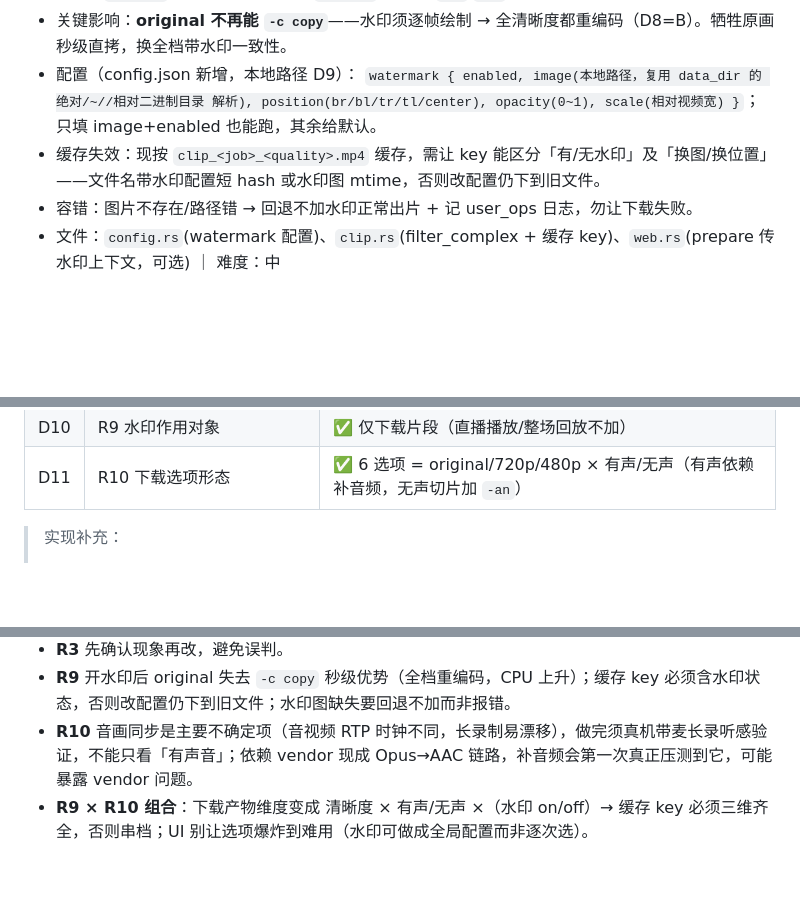
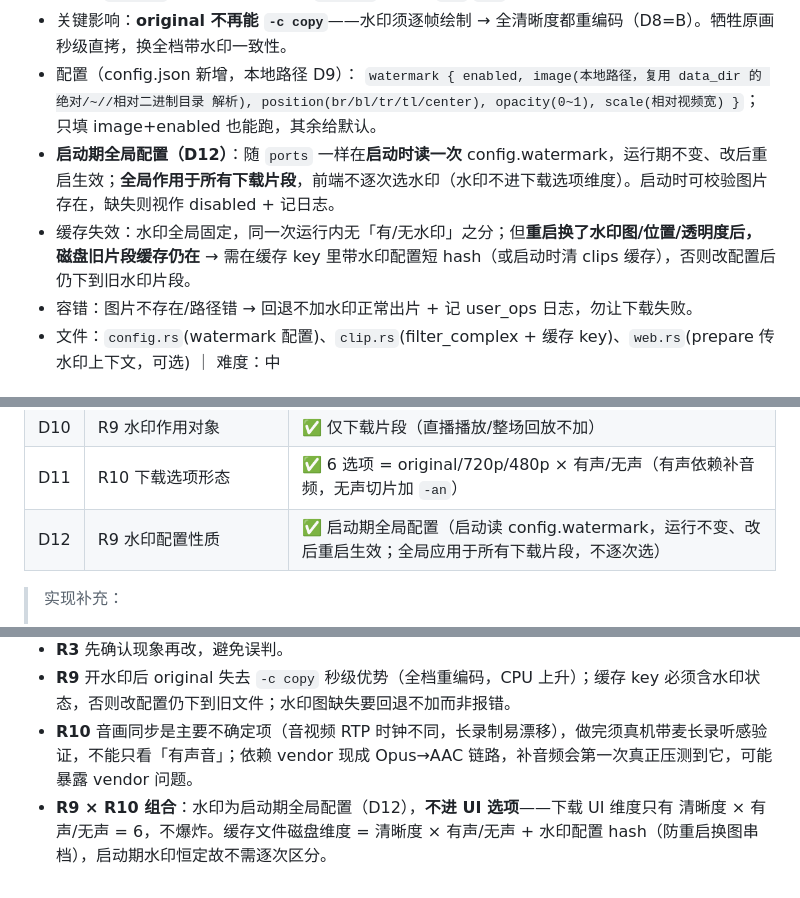
Before and after one commit to clooes/live, a Markdown page: docs/STAGE2-PLAN.md, 3 parts joined by grey strips. GitHub-like rendering; blank space fills up the shorter version.

Commit message:
docs: 明确 R9 水印为启动期全局配置（D12）
- 水印随 ports 一样启动时读一次 config.watermark，运行不变、改后重启生效
- 全局作用于所有下载片段，前端不逐次选（水印不进下载 UI 维度）
- 缓存：同次运行水印恒定；防重启换图串档 → key 带水印配置短 hash 或启动清缓存
- 修订 R9×R10 组合：UI 维度只 清晰度×有声/无声=6，不爆炸

Co-Authored-By: Claude Opus 4.8 <noreply@anthropic.com>

```diff
--- a/docs/STAGE2-PLAN.md
+++ b/docs/STAGE2-PLAN.md
@@ -63,7 +63,8 @@
 - 关键影响：**original 不再能 `-c copy`**——水印须逐帧绘制 → 全清晰度都重编码（D8=B）。牺牲原画秒级直拷，换全档带水印一致性。
 - 配置（config.json 新增，本地路径 D9）：
   `watermark { enabled, image(本地路径，复用 data_dir 的 绝对/~//相对二进制目录 解析), position(br/bl/tr/tl/center), opacity(0~1), scale(相对视频宽) }`；只填 image+enabled 也能跑，其余给默认。
-- 缓存失效：现按 `clip_<job>_<quality>.mp4` 缓存，需让 key 能区分「有/无水印」及「换图/换位置」——文件名带水印配置短 hash 或水印图 mtime，否则改配置仍下到旧文件。
+- **启动期全局配置（D12）**：随 `ports` 一样在**启动时读一次** config.watermark，运行期不变、改后重启生效；**全局作用于所有下载片段**，前端不逐次选水印（水印不进下载选项维度）。启动时可校验图片存在，缺失则视作 disabled + 记日志。
+- 缓存失效：水印全局固定，同一次运行内无「有/无水印」之分；但**重启换了水印图/位置/透明度后，磁盘旧片段缓存仍在** → 需在缓存 key 里带水印配置短 hash（或启动时清 clips 缓存），否则改配置后仍下到旧水印片段。
 - 容错：图片不存在/路径错 → 回退不加水印正常出片 + 记 user_ops 日志，勿让下载失败。
 - 文件：`config.rs`(watermark 配置)、`clip.rs`(filter_complex + 缓存 key)、`web.rs`(prepare 传水印上下文，可选) ｜ 难度：中
 
@@ -96,6 +97,7 @@
 | D9 | R9 水印图片来源 | ✅ 本地图片路径（复用 data_dir 路径解析；不用 URL） |
 | D10 | R9 水印作用对象 | ✅ 仅下载片段（直播播放/整场回放不加） |
 | D11 | R10 下载选项形态 | ✅ 6 选项 = original/720p/480p × 有声/无声（有声依赖补音频，无声切片加 `-an`） |
+| D12 | R9 水印配置性质 | ✅ 启动期全局配置（启动读 config.watermark，运行不变、改后重启生效；全局应用于所有下载片段，不逐次选） |
 
 > 实现补充：
 > - R8 端口属**启动期配置**，改 config.json 的 ports 后**需重启**（不像 room/清晰度 SSE 热更新）。
@@ -147,4 +149,4 @@
 - **R3** 先确认现象再改，避免误判。
 - **R9** 开水印后 original 失去 `-c copy` 秒级优势（全档重编码，CPU 上升）；缓存 key 必须含水印状态，否则改配置仍下到旧文件；水印图缺失要回退不加而非报错。
 - **R10** 音画同步是主要不确定项（音视频 RTP 时钟不同，长录制易漂移），做完须真机带麦长录听感验证，不能只看「有声音」；依赖 vendor 现成 Opus→AAC 链路，补音频会第一次真正压测到它，可能暴露 vendor 问题。
-- **R9 × R10 组合**：下载产物维度变成 清晰度 × 有声/无声 ×（水印 on/off）→ 缓存 key 必须三维齐全，否则串档；UI 别让选项爆炸到难用（水印可做成全局配置而非逐次选）。
+- **R9 × R10 组合**：水印为启动期全局配置（D12），**不进 UI 选项**——下载 UI 维度只有 清晰度 × 有声/无声 = 6，不爆炸。缓存文件磁盘维度 = 清晰度 × 有声/无声 + 水印配置 hash（防重启换图串档），启动期水印恒定故不需逐次区分。
```
